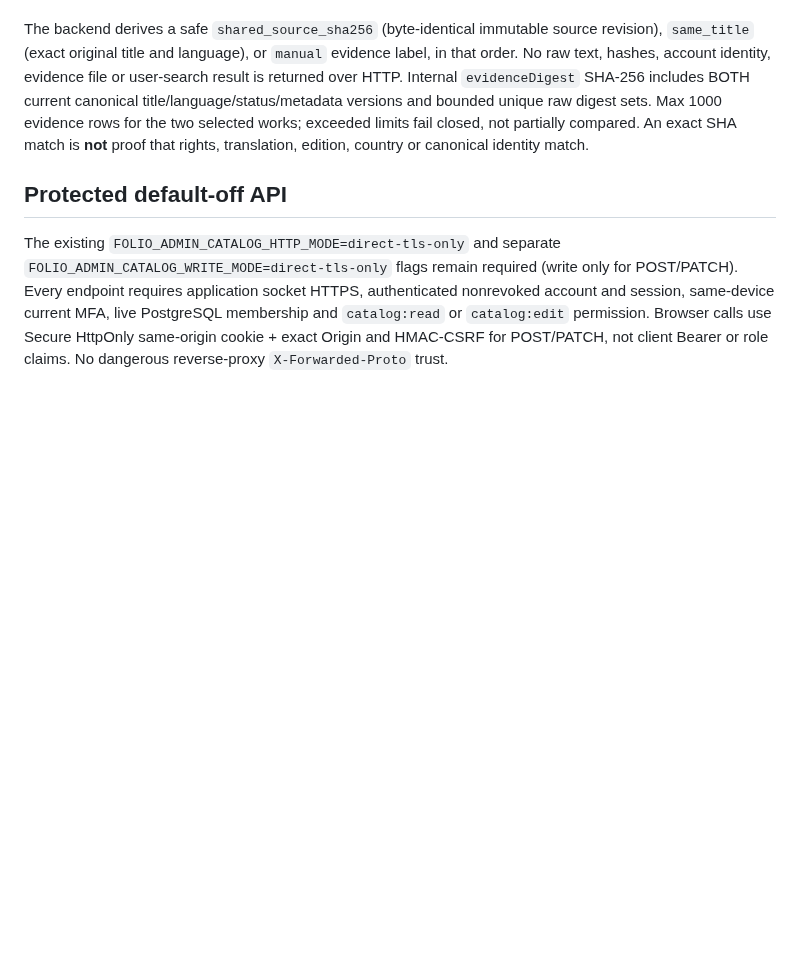
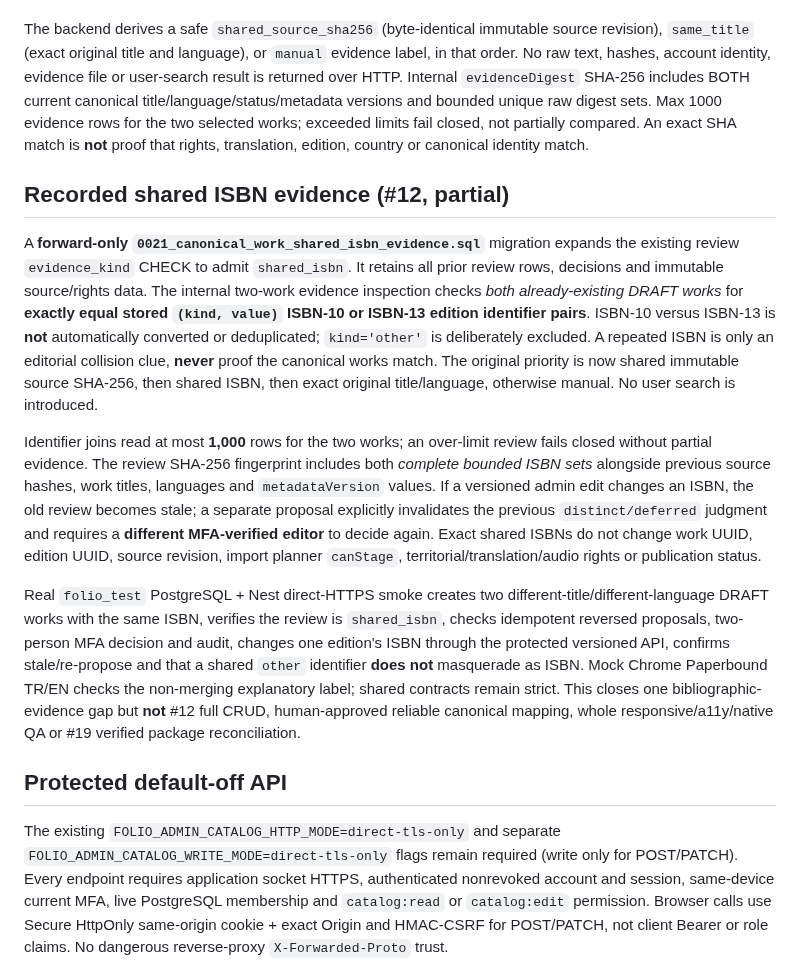
Before and after one commit to VOX-Medya/folio, a Markdown page: docs/58-CANONICAL-WORK-MATCH-REVIEW.md, the part around the change. Drawn GitHub-style; blank space fills up the shorter version.

Commit message:
docs(#12): specify shared ISBN editorial evidence and immutable import boundary

```diff
--- a/docs/58-CANONICAL-WORK-MATCH-REVIEW.md
+++ b/docs/58-CANONICAL-WORK-MATCH-REVIEW.md
@@ -5,6 +5,14 @@
 Migration `0019_canonical_work_match_review.sql` creates `canonical_work_match_reviews`, a forward-only **existing draft work vs existing draft work** comparison ledger. Each pair is stored once, sorted by stable work UUIDs, enforced by a database CHECK + UNIQUE index. Work rows use FK RESTRICT; source content, authors, editions, personal books and rights tables are untouched. A distinct or deferred verdict **NEVER** changes canonical UUIDs, work/author links, title variants, import conflict outcome, content revisions, active rights, or publication. It is not a publication approval or a source-license verification.
 
 The backend derives a safe `shared_source_sha256` (byte-identical immutable source revision), `same_title` (exact original title and language), or `manual` evidence label, in that order. No raw text, hashes, account identity, evidence file or user-search result is returned over HTTP. Internal `evidenceDigest` SHA-256 includes BOTH current canonical title/language/status/metadata versions and bounded unique raw digest sets. Max 1000 evidence rows for the two selected works; exceeded limits fail closed, not partially compared. An exact SHA match is **not** proof that rights, translation, edition, country or canonical identity match.
+
+## Recorded shared ISBN evidence (#12, partial)
+
+A **forward-only `0021_canonical_work_shared_isbn_evidence.sql`** migration expands the existing review `evidence_kind` CHECK to admit `shared_isbn`. It retains all prior review rows, decisions and immutable source/rights data. The internal two-work evidence inspection checks *both already-existing DRAFT works* for **exactly equal stored `(kind, value)` ISBN-10 or ISBN-13 edition identifier pairs**. ISBN-10 versus ISBN-13 is **not** automatically converted or deduplicated; `kind='other'` is deliberately excluded. A repeated ISBN is only an editorial collision clue, **never** proof the canonical works match. The original priority is now shared immutable source SHA-256, then shared ISBN, then exact original title/language, otherwise manual. No user search is introduced.
+
+Identifier joins read at most **1,000** rows for the two works; an over-limit review fails closed without partial evidence. The review SHA-256 fingerprint includes both *complete bounded ISBN sets* alongside previous source hashes, work titles, languages and `metadataVersion` values. If a versioned admin edit changes an ISBN, the old review becomes stale; a separate proposal explicitly invalidates the previous `distinct/deferred` judgment and requires a **different MFA-verified editor** to decide again. Exact shared ISBNs do not change work UUID, edition UUID, source revision, import planner `canStage`, territorial/translation/audio rights or publication status.
+
+Real `folio_test` PostgreSQL + Nest direct-HTTPS smoke creates two different-title/different-language DRAFT works with the same ISBN, verifies the review is `shared_isbn`, checks idempotent reversed proposals, two-person MFA decision and audit, changes one edition's ISBN through the protected versioned API, confirms stale/re-propose and that a shared `other` identifier **does not** masquerade as ISBN. Mock Chrome Paperbound TR/EN checks the non-merging explanatory label; shared contracts remain strict. This closes one bibliographic-evidence gap but **not** #12 full CRUD, human-approved reliable canonical mapping, whole responsive/a11y/native QA or #19 verified package reconciliation.
 
 ## Protected default-off API
 
```
